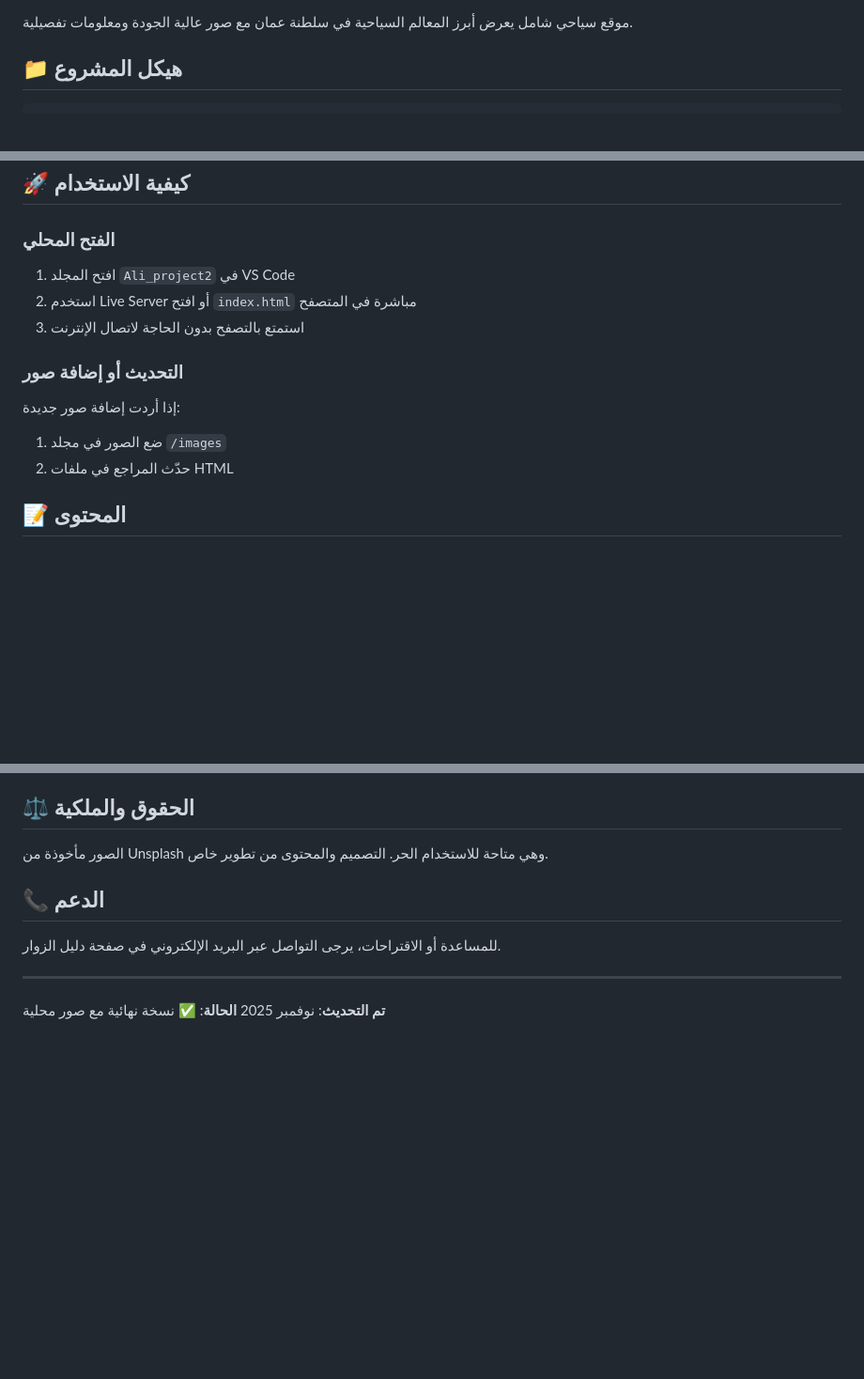
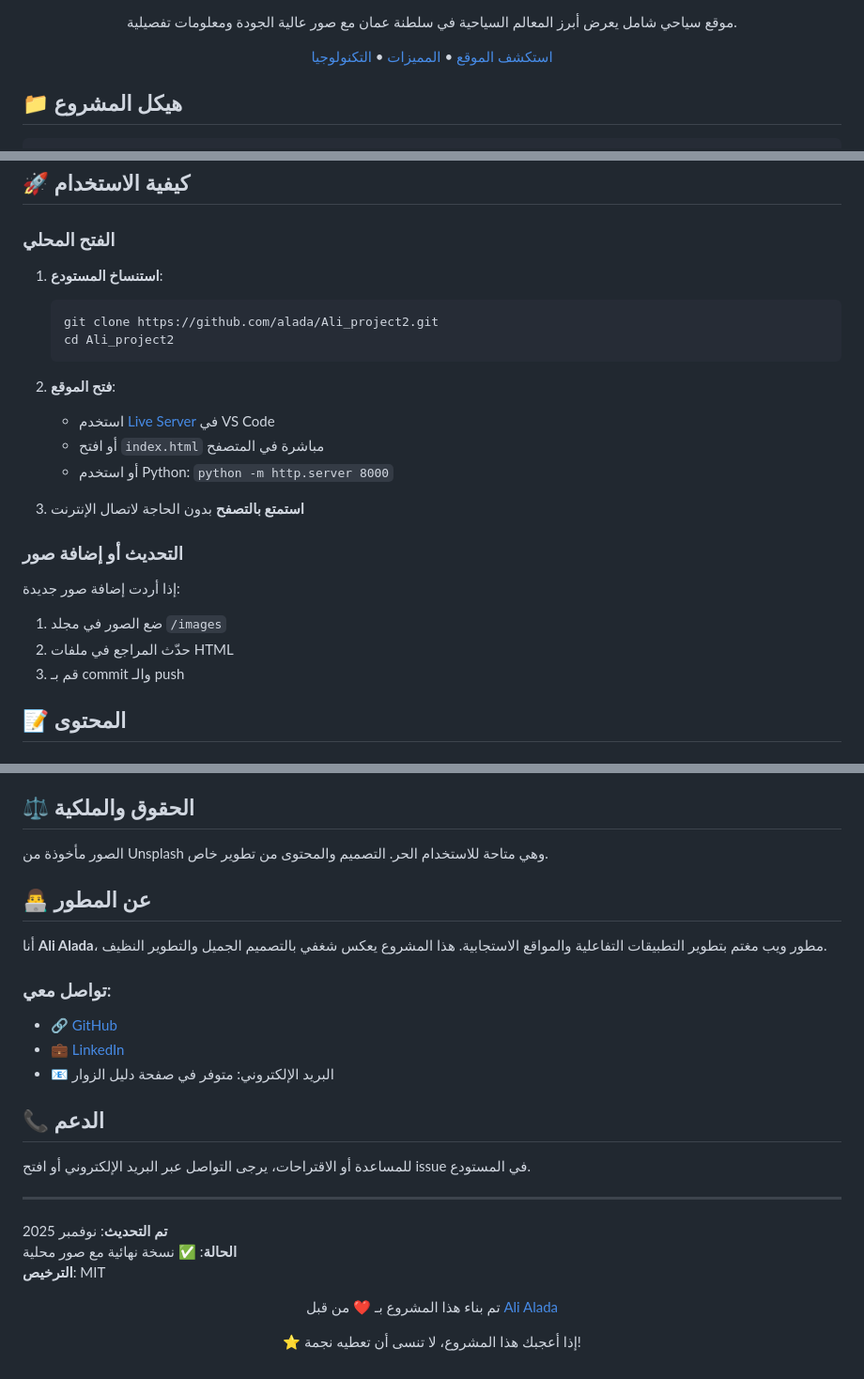
Before and after one commit to canenjoy384-hash/Ali_Project, a Markdown page: README.md, 3 parts joined by grey strips. Shown: that part at 94% size. Rendered like a GitHub page; blank space fills up the shorter version.

Commit message:
docs: Update README.md for improved structure, usage instructions, and developer information

````diff
--- a/README.md
+++ b/README.md
@@ -2,5 +7,9 @@
 
 موقع سياحي شامل يعرض أبرز المعالم السياحية في سلطنة عمان مع صور عالية الجودة ومعلومات تفصيلية.
+
+[استكشف الموقع](#-كيفية-الاستخدام) • [المميزات](#-المميزات) • [التكنولوجيا](#-تقنيات-المستخدمة)
+
+</div>
 
 ## 📁 هيكل المشروع
 
@@ -72,14 +81,24 @@ Ali_project2/
 ## 🚀 كيفية الاستخدام
 
 ### الفتح المحلي
-1. افتح المجلد `Ali_project2` في VS Code
-2. استخدم Live Server أو افتح `index.html` مباشرة في المتصفح
-3. استمتع بالتصفح بدون الحاجة لاتصال الإنترنت
+1. **استنساخ المستودع**:
+   ```bash
+   git clone https://github.com/alada/Ali_project2.git
+   cd Ali_project2
+   ```
+
+2. **فتح الموقع**:
+   - استخدم [Live Server](https://marketplace.visualstudio.com/items?itemName=ritwickdey.LiveServer) في VS Code
+   - أو افتح `index.html` مباشرة في المتصفح
+   - أو استخدم Python: `python -m http.server 8000`
+
+3. **استمتع بالتصفح** بدون الحاجة لاتصال الإنترنت
 
 ### التحديث أو إضافة صور
 إذا أردت إضافة صور جديدة:
 1. ضع الصور في مجلد `/images`
 2. حدّث المراجع في ملفات HTML
+3. قم بـ commit والـ push
 
 ## 📝 المحتوى
 
@@ -137,11 +156,29 @@ Ali_project2/
 الصور مأخوذة من Unsplash وهي متاحة للاستخدام الحر.
 التصميم والمحتوى من تطوير خاص.
 
+## 👨‍💻 عن المطور
+
+أنا **Ali Alada**، مطور ويب مغتم بتطوير التطبيقات التفاعلية والمواقع الاستجابية. هذا المشروع يعكس شغفي بالتصميم الجميل والتطوير النظيف.
+
+### تواصل معي:
+- 🔗 [GitHub](https://github.com/alada)
+- 💼 [LinkedIn](https://linkedin.com/in/alada)
+- 📧 البريد الإلكتروني: متوفر في صفحة دليل الزوار
+
 ## 📞 الدعم
 
-للمساعدة أو الاقتراحات، يرجى التواصل عبر البريد الإلكتروني في صفحة دليل الزوار.
+للمساعدة أو الاقتراحات، يرجى التواصل عبر البريد الإلكتروني أو افتح issue في المستودع.
 
 ---
 
 **تم التحديث**: نوفمبر 2025
 **الحالة**: ✅ نسخة نهائية مع صور محلية
+**الترخيص**: MIT
+
+<div align="center">
+
+تم بناء هذا المشروع بـ ❤️ من قبل [Ali Alada](https://github.com/alada)
+
+⭐ إذا أعجبك هذا المشروع، لا تنسى أن تعطيه نجمة!
+
+</div>
````
Also changed, not shown: other parts of README.md (+6 -1 lines).
